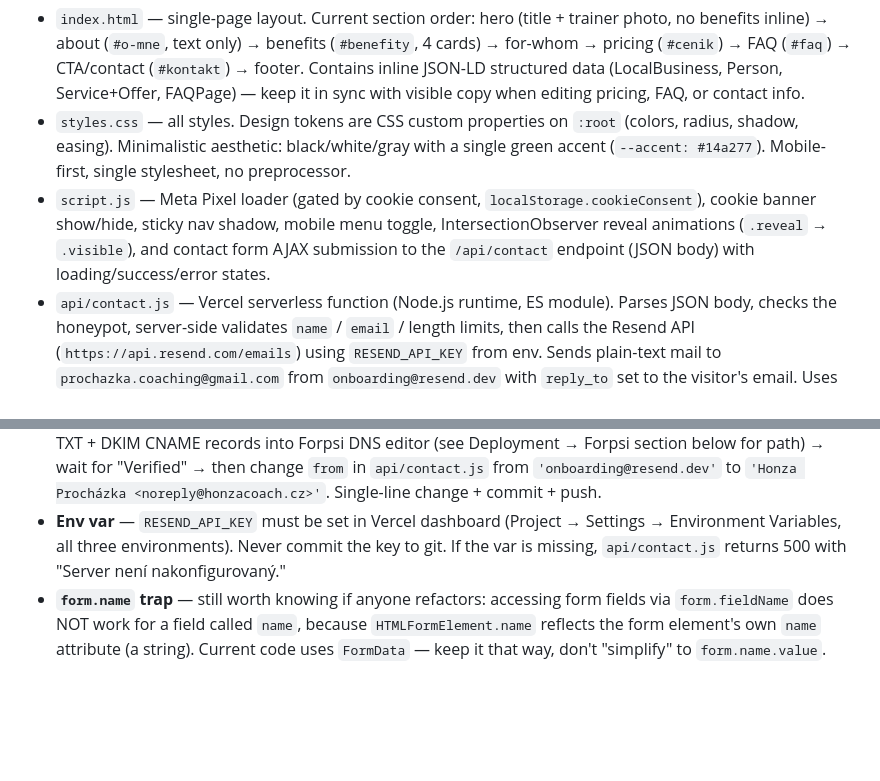
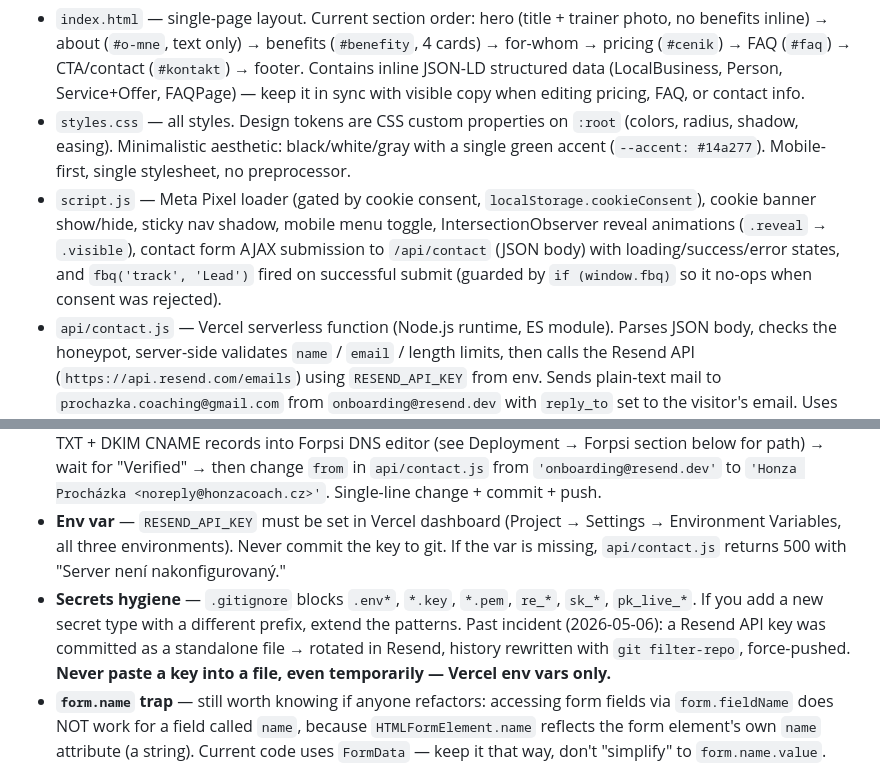
Before and after one commit to mamradkebabfx-design/honza-trener, a Markdown page: CLAUDE.md, 2 parts joined by grey strips. Drawn GitHub-style; blank space fills up the shorter version.

Commit message:
docs: note Lead event in script.js + secrets hygiene reminder

```diff
--- a/CLAUDE.md
+++ b/CLAUDE.md
@@ -35,7 +35,7 @@ python3 -m http.server 8000
 Four files make up the whole app:
 - `index.html` — single-page layout. Current section order: hero (title + trainer photo, no benefits inline) → about (`#o-mne`, text only) → benefits (`#benefity`, 4 cards) → for-whom → pricing (`#cenik`) → FAQ (`#faq`) → CTA/contact (`#kontakt`) → footer. Contains inline JSON-LD structured data (LocalBusiness, Person, Service+Offer, FAQPage) — keep it in sync with visible copy when editing pricing, FAQ, or contact info.
 - `styles.css` — all styles. Design tokens are CSS custom properties on `:root` (colors, radius, shadow, easing). Minimalistic aesthetic: black/white/gray with a single green accent (`--accent: #14a277`). Mobile-first, single stylesheet, no preprocessor.
-- `script.js` — Meta Pixel loader (gated by cookie consent, `localStorage.cookieConsent`), cookie banner show/hide, sticky nav shadow, mobile menu toggle, IntersectionObserver reveal animations (`.reveal` → `.visible`), and contact form AJAX submission to the `/api/contact` endpoint (JSON body) with loading/success/error states.
+- `script.js` — Meta Pixel loader (gated by cookie consent, `localStorage.cookieConsent`), cookie banner show/hide, sticky nav shadow, mobile menu toggle, IntersectionObserver reveal animations (`.reveal` → `.visible`), contact form AJAX submission to `/api/contact` (JSON body) with loading/success/error states, and `fbq('track', 'Lead')` fired on successful submit (guarded by `if (window.fbq)` so it no-ops when consent was rejected).
 - `api/contact.js` — Vercel serverless function (Node.js runtime, ES module). Parses JSON body, checks the honeypot, server-side validates `name` / `email` / length limits, then calls the Resend API (`https://api.resend.com/emails`) using `RESEND_API_KEY` from env. Sends plain-text mail to `prochazka.coaching@gmail.com` from `onboarding@resend.dev` with `reply_to` set to the visitor's email. Uses native `fetch` — no npm dependencies, so there is still no `package.json`.
 
 Assets:
@@ -53,6 +53,7 @@ The form posts JSON to `/api/contact` (same-origin Vercel function) which relays
 - **Why same-origin** — this replaced the original Web3Forms integration because **O2 Czech Republic intercepts TLS for `api.web3forms.com`** and serves a `*.o2.cz` cert instead of the real one, causing "Failed to fetch" / Safari "Load failed" for any O2 customer, *including* O2 mobile data (O2 is both an ISP and a mobile carrier in CZ). Hosting the endpoint under `honza-trener.vercel.app/api/contact` — the same origin as the site itself — makes it uninterceptable. **Before reintroducing any third-party form service, verify with `curl -v https://<service-domain>/` that the cert subject/issuer match the expected service and are NOT `*.o2.cz`.**
 - **Resend sender** — currently still using Resend's shared `onboarding@resend.dev`. Works, but limited deliverability and unbranded. **Next step (pending — domain `honzacoach.cz` is attached but Resend not yet verified):** in Resend dashboard → Domains → Add Domain → `honzacoach.cz` → add the shown SPF TXT + DKIM CNAME records into Forpsi DNS editor (see Deployment → Forpsi section below for path) → wait for "Verified" → then change `from` in `api/contact.js` from `'onboarding@resend.dev'` to `'Honza Procházka <noreply@honzacoach.cz>'`. Single-line change + commit + push.
 - **Env var** — `RESEND_API_KEY` must be set in Vercel dashboard (Project → Settings → Environment Variables, all three environments). Never commit the key to git. If the var is missing, `api/contact.js` returns 500 with "Server není nakonfigurovaný."
+- **Secrets hygiene** — `.gitignore` blocks `.env*`, `*.key`, `*.pem`, `re_*`, `sk_*`, `pk_live_*`. If you add a new secret type with a different prefix, extend the patterns. Past incident (2026-05-06): a Resend API key was committed as a standalone file → rotated in Resend, history rewritten with `git filter-repo`, force-pushed. **Never paste a key into a file, even temporarily — Vercel env vars only.**
 - **`form.name` trap** — still worth knowing if anyone refactors: accessing form fields via `form.fieldName` does NOT work for a field called `name`, because `HTMLFormElement.name` reflects the form element's own `name` attribute (a string). Current code uses `FormData` — keep it that way, don't "simplify" to `form.name.value`.
 
 ## Conventions specific to this project
```
